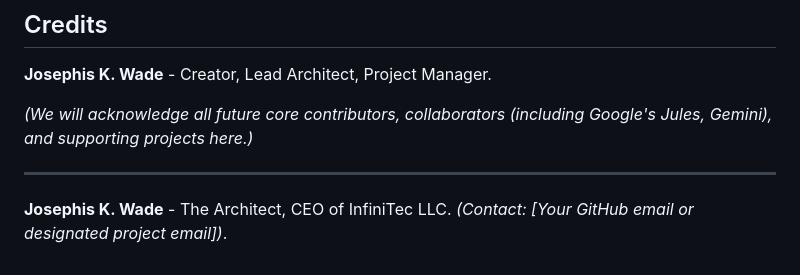
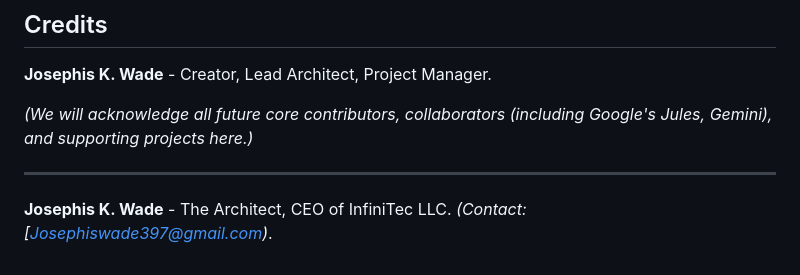
Before and after one commit to BigBossBooling/PrometheusProtocol, a Markdown page: README.md, the part around the change. Rendered like a GitHub page.

Commit message:
Update README.md
Signed-off-by: Josephis K Wade <josephiswade397@gmail.com>

```diff
--- a/README.md
+++ b/README.md
@@ -100,4 +100,4 @@ Join me in forging the protocols that will define the next era of AI mastery.
 ---
 
 **Josephis K. Wade** - The Architect, CEO of InfiniTec LLC.
-*(Contact: [Your GitHub email or designated project email])*.
+*(Contact: [Josephiswade397@gmail.com)*.
```
